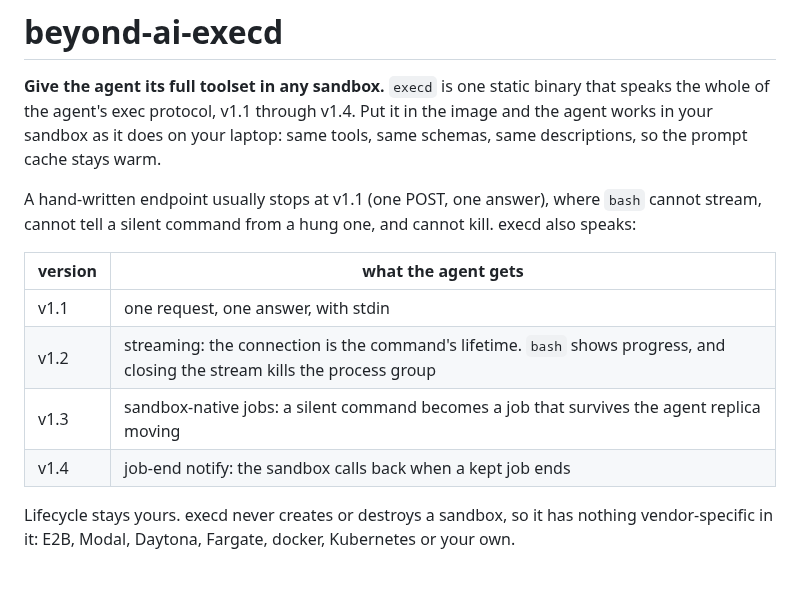
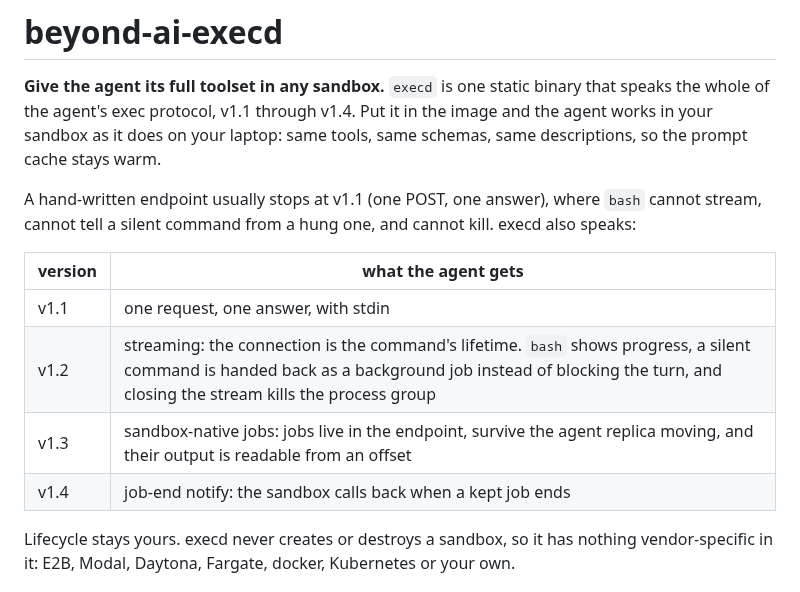
Before and after one commit to beyondoss/ai, a Markdown page: crates/execd/README.md, the part around the change. Drawn GitHub-style.

Commit message:
execd: README separates what v1.2 and v1.3 each add
Co-Authored-By: Claude Opus 5.5 <noreply@anthropic.com>
Claude-Session: https://claude.ai/code/session_01JimHGjsfk2Ktm5GxyZJKKk

```diff
--- a/crates/execd/README.md
+++ b/crates/execd/README.md
@@ -7,12 +7,12 @@ same schemas, same descriptions, so the prompt cache stays warm.
 A hand-written endpoint usually stops at v1.1 (one POST, one answer), where `bash` cannot stream, cannot tell a silent command
 from a hung one, and cannot kill. execd also speaks:
 
-| version | what the agent gets                                                                                                        |
-| ------- | -------------------------------------------------------------------------------------------------------------------------- |
-| v1.1    | one request, one answer, with stdin                                                                                        |
-| v1.2    | streaming: the connection is the command's lifetime. `bash` shows progress, and closing the stream kills the process group |
-| v1.3    | sandbox-native jobs: a silent command becomes a job that survives the agent replica moving                                 |
-| v1.4    | job-end notify: the sandbox calls back when a kept job ends                                                                |
+| version | what the agent gets                                                                                                                                                                                          |
+| ------- | ------------------------------------------------------------------------------------------------------------------------------------------------------------------------------------------------------------ |
+| v1.1    | one request, one answer, with stdin                                                                                                                                                                          |
+| v1.2    | streaming: the connection is the command's lifetime. `bash` shows progress, a silent command is handed back as a background job instead of blocking the turn, and closing the stream kills the process group |
+| v1.3    | sandbox-native jobs: jobs live in the endpoint, survive the agent replica moving, and their output is readable from an offset                                                                                |
+| v1.4    | job-end notify: the sandbox calls back when a kept job ends                                                                                                                                                  |
 
 Lifecycle stays yours. execd never creates or destroys a sandbox, so it has nothing vendor-specific in it: E2B, Modal,
 Daytona, Fargate, docker, Kubernetes or your own.
```
